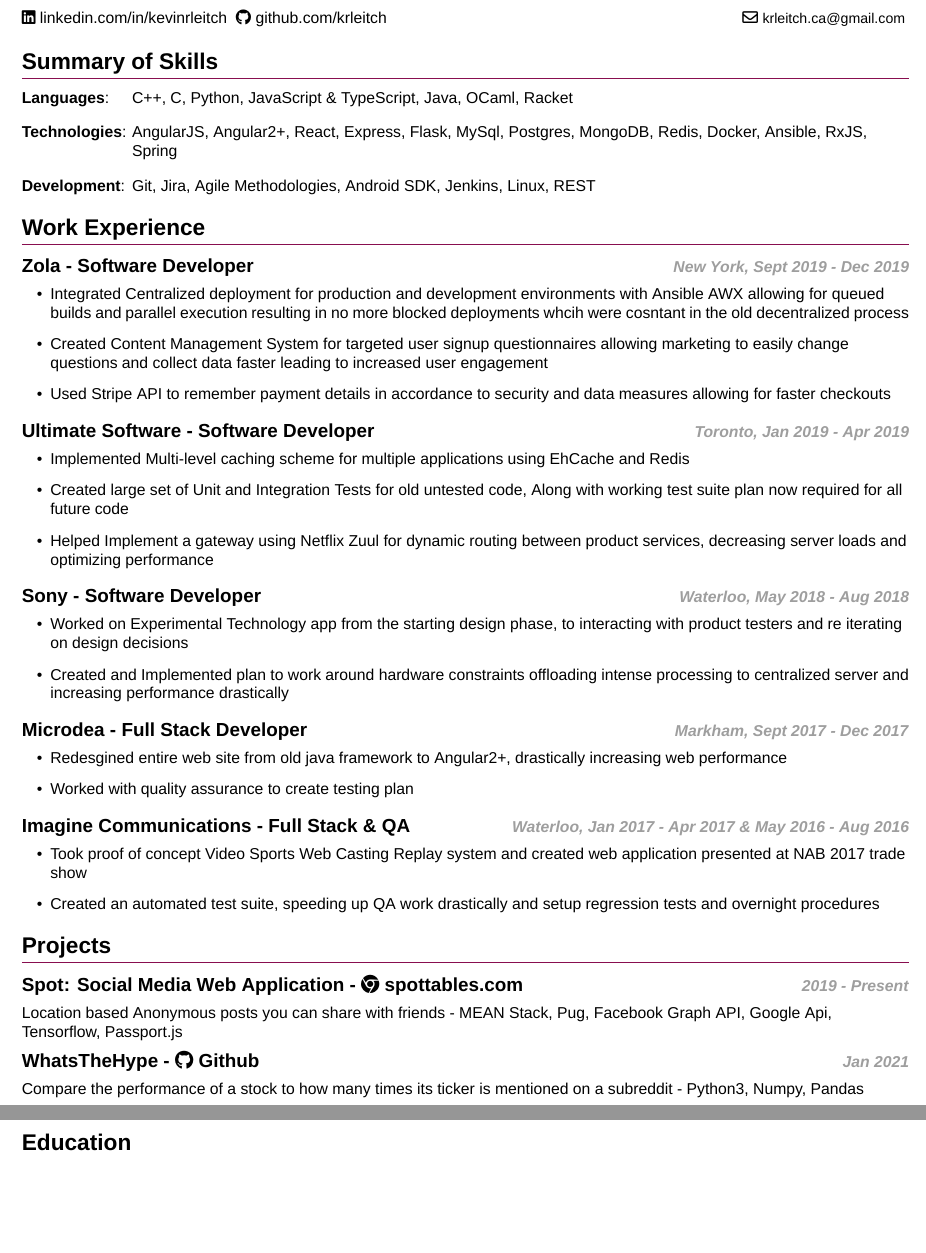
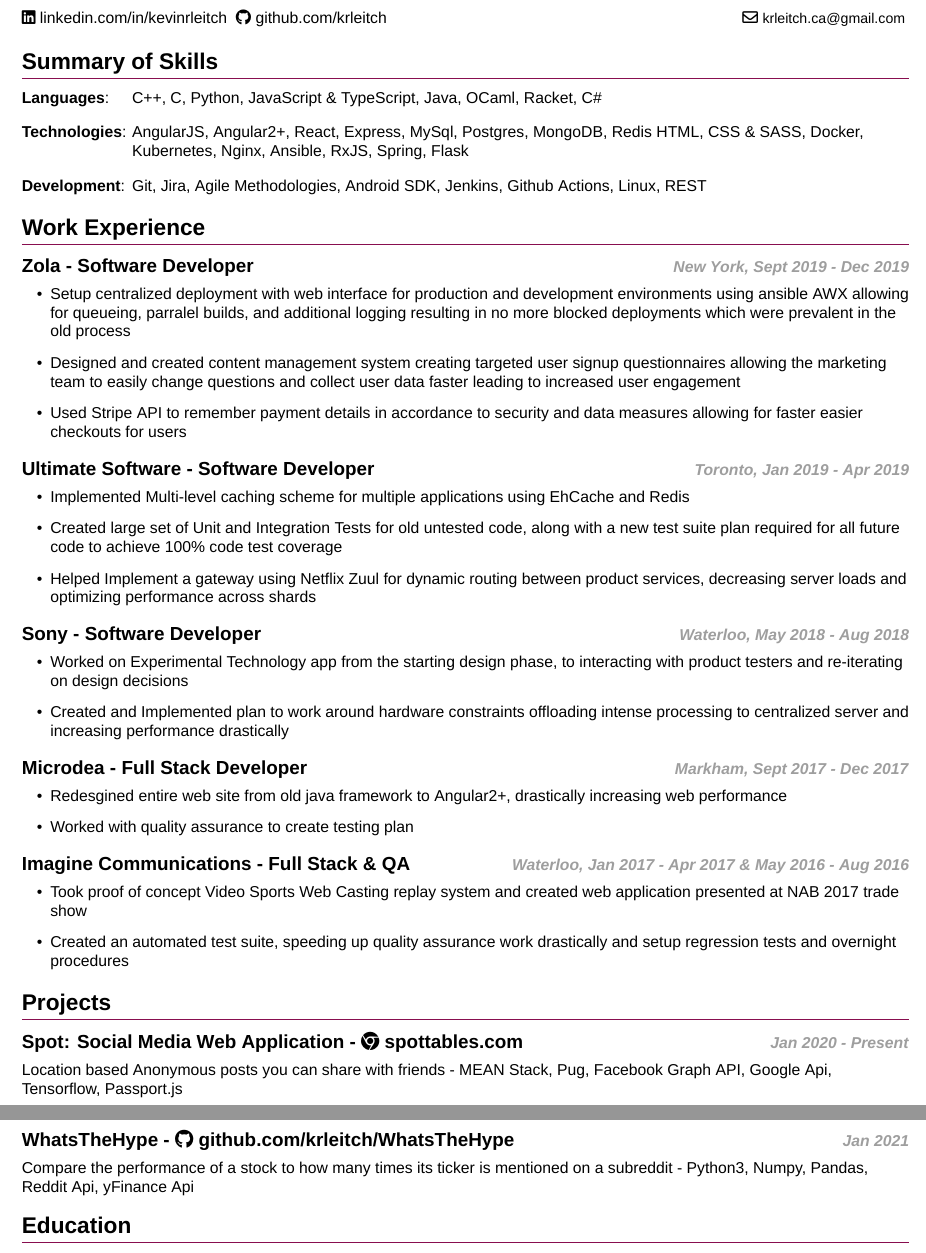
Before and after one commit to krleitch/Kevin-Leitch-resume, a LaTeX CV (resume.tex): two parts of pages 1 and 2 of 2, joined at a grey line, cut so that both start at the same text, the shorter picture padded with empty space. Compiled offline with XeLaTeX.

Commit message:
rough draft v2

```diff
--- a/resume.tex
+++ b/resume.tex
@@ -29,29 +29,30 @@
 
 % Summary of Skills
 \section{Summary of Skills}
-\skillitem{Languages}{C++, C, Python, JavaScript \& TypeScript, Java, OCaml, Racket}
-\skillitem{Technologies}{AngularJS, Angular2+, React, Express, Flask, MySql, Postgres, MongoDB, Redis, Docker, Ansible, RxJS, Spring}
-\skillitem{Development}{Git, Jira, Agile Methodologies, Android SDK, Jenkins, Linux, REST}
+\skillitem{Languages}{C++, C, Python, JavaScript \& TypeScript, Java, OCaml, Racket, C\#}
+\skillitem{Technologies}{AngularJS, Angular2+, React, Express, MySql, Postgres, MongoDB, Redis HTML, CSS \& SASS, Docker, Kubernetes, Nginx, Ansible, RxJS, Spring, Flask}
+\skillitem{Development}{Git, Jira, Agile Methodologies, Android SDK, Jenkins, Github Actions, Linux, REST}
 
 % Work Experience
 \section{Work Experience}
 
 \datedsubsection{Zola - Software Developer}{New York, Sept 2019 - Dec 2019}
 \workitemsthree
-{Integrated Centralized deployment for production and development environments with Ansible AWX allowing for queued builds
-and parallel execution resulting in no more blocked deployments whcih were cosntant in the old decentralized process}
-{Created Content Management System for targeted user signup questionnaires allowing marketing to easily change questions and collect data faster leading to increased user engagement}
-{Used Stripe API to remember payment details in accordance to security and data measures allowing for faster checkouts}
+{Setup centralized deployment with web interface for production and development environments using ansible AWX allowing for queueing, parralel builds,
+and additional logging resulting in no more blocked deployments which were prevalent in the old process}
+{Designed and created content management system creating targeted user signup questionnaires allowing the marketing team to easily change questions and
+collect user data faster leading to increased user engagement}
+{Used Stripe API to remember payment details in accordance to security and data measures allowing for faster easier checkouts for users}
 
 \datedsubsection{Ultimate Software - Software Developer}{Toronto, Jan 2019 - Apr 2019}
 \workitemsthree
 {Implemented Multi-level caching scheme for multiple applications using EhCache and Redis}
-{Created large set of Unit and Integration Tests for old untested code, Along with working test suite plan now required for all future code}
-{Helped Implement a gateway using Netflix Zuul for dynamic routing between product services, decreasing server loads and optimizing performance}
+{Created large set of Unit and Integration Tests for old untested code, along with a new test suite plan required for all future code to achieve 100\% code test coverage}
+{Helped Implement a gateway using Netflix Zuul for dynamic routing between product services, decreasing server loads and optimizing performance across shards}
 
 \datedsubsection{Sony - Software Developer}{Waterloo, May 2018 - Aug 2018}
 \workitemstwo
-{Worked on Experimental Technology app from the starting design phase, to interacting with product testers and re iterating on design decisions}
+{Worked on Experimental Technology app from the starting design phase, to interacting with product testers and re-iterating on design decisions}
 {Created and Implemented plan to work around hardware constraints offloading intense processing to centralized server and increasing performance drastically}
 
 \datedsubsection{Microdea - Full Stack Developer}{Markham, Sept 2017 - Dec 2017}
@@ -61,17 +62,17 @@
 
 \datedsubsection{Imagine Communications - Full Stack \& QA }{Waterloo, Jan 2017 - Apr 2017 \& May 2016 - Aug 2016}
 \workitemstwo
-{Took proof of concept Video Sports Web Casting Replay system and created web application presented at NAB 2017 trade show}
-{Created an automated test suite, speeding up QA work drastically and setup regression tests and overnight procedures}
+{Took proof of concept Video Sports Web Casting replay system and created web application presented at NAB 2017 trade show}
+{Created an automated test suite, speeding up quality assurance work drastically and setup regression tests and overnight procedures}
 
 % Projects
 \section{Projects}
 
-\datedsubsectionlink{Spot: Social Media Web Application}{https://spottables.com}{\faChrome~spottables.com}{2019 - Present}
+\datedsubsectionlink{Spot: Social Media Web Application}{https://spottables.com}{\faChrome~spottables.com}{Jan 2020 - Present}
 \projectitem{Location based Anonymous posts you can share with friends - MEAN Stack, Pug, Facebook Graph API, Google Api, Tensorflow, Passport.js }
 
-\datedsubsectionlink{WhatsTheHype}{https://github.com/krleitch/WhatsTheHype}{\faGithub~Github}{Jan 2021}
-\projectitem{Compare the performance of a stock to how many times its ticker is mentioned on a subreddit - Python3, Numpy, Pandas}
+\datedsubsectionlink{WhatsTheHype}{https://github.com/krleitch/WhatsTheHype}{\faGithub~github.com/krleitch/WhatsTheHype}{Jan 2021}
+\projectitem{Compare the performance of a stock to how many times its ticker is mentioned on a subreddit - Python3, Numpy, Pandas, Reddit Api, yFinance Api}
 
 % Education
 \section{Education}
```
Also changed, not shown: resume.pdf.
